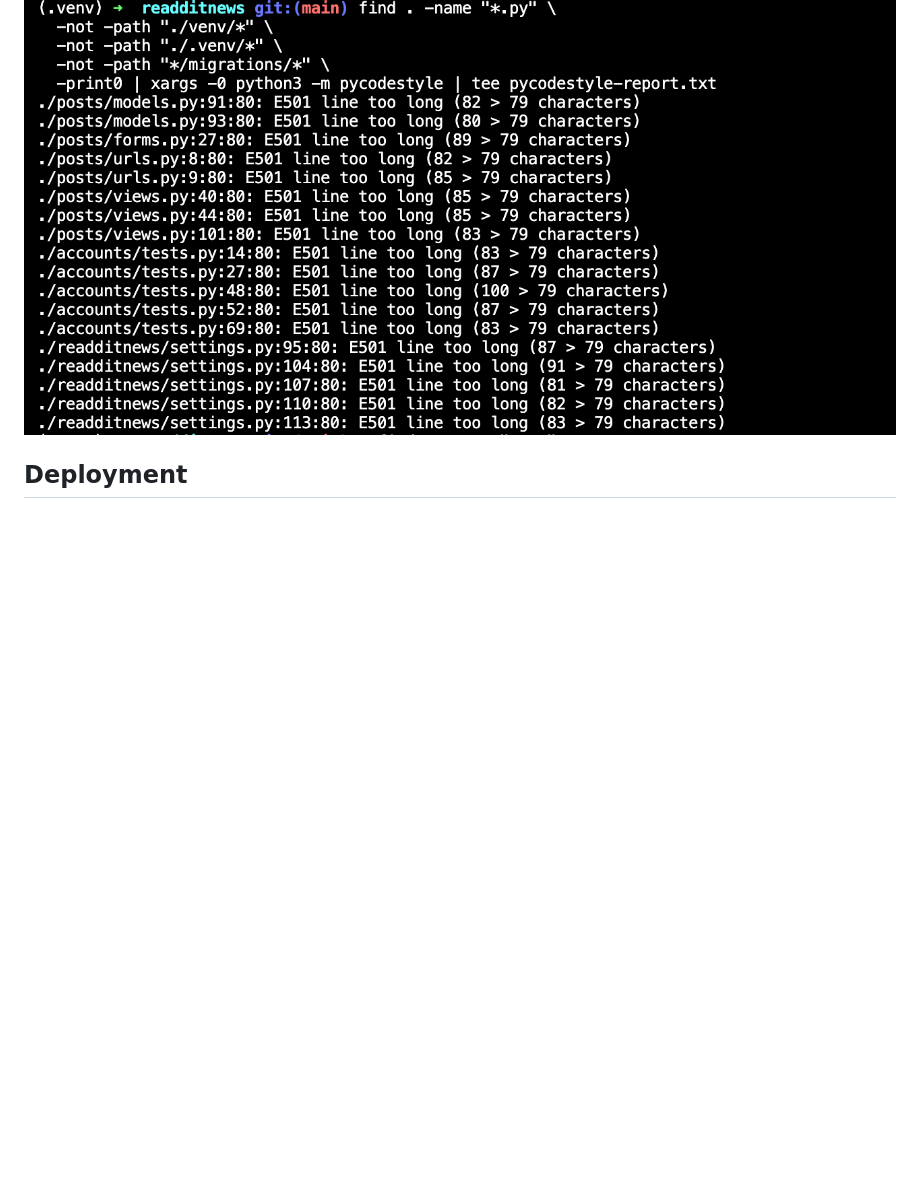
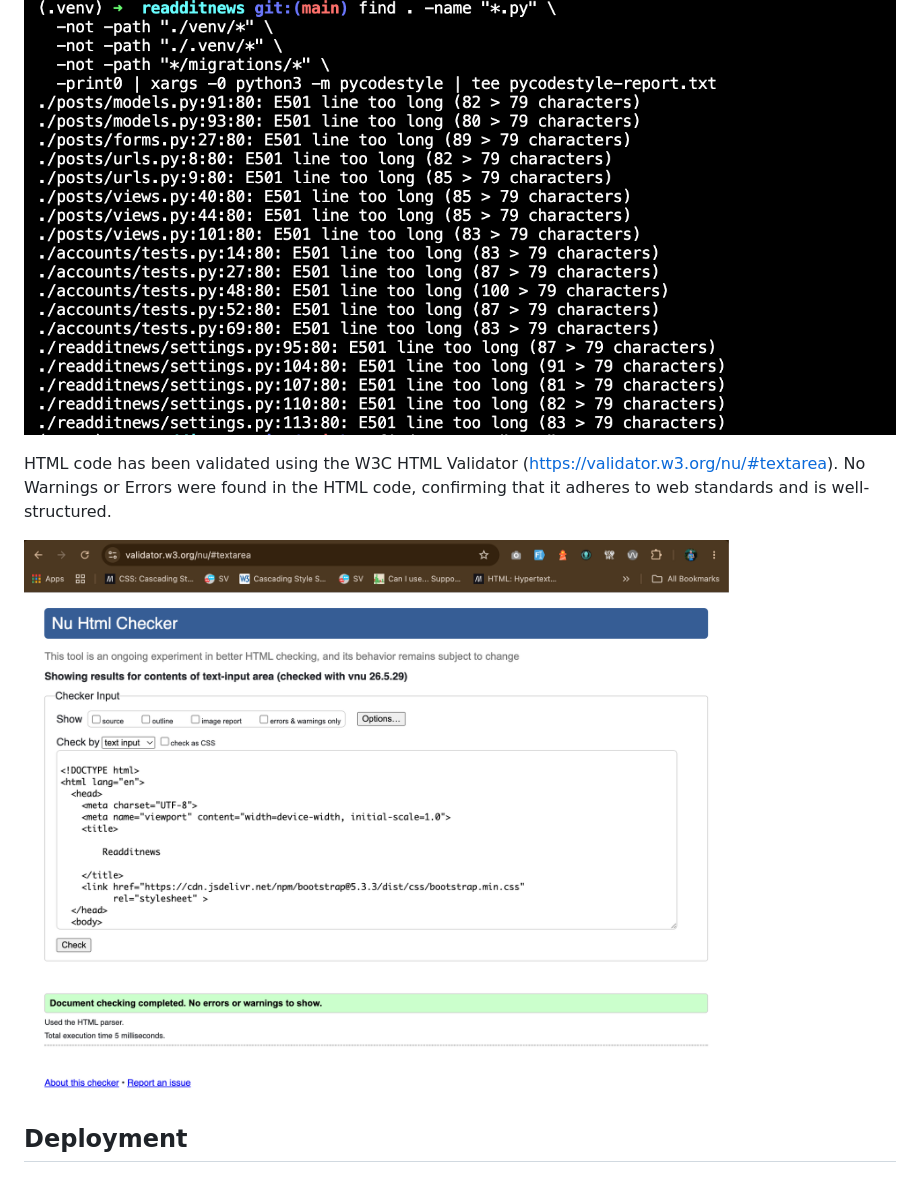
Before and after one commit to andreaslarssamils/readditnews, a Markdown page: readme.md, the part around one of its changes. Rendered like a GitHub page; pictures changed too: media/validator-html.png (added); blank space fills up the shorter version.

```diff
--- a/readme.md
+++ b/readme.md
@@ -330,4 +331,9 @@ PEP8 validation was run using pycodestyle in the terminal. Migration files were
 ![PEP8 Validation Output](/media/pycodestyle.png)
+
+HTML code has been validated using the W3C HTML Validator (https://validator.w3.org/nu/#textarea).
+No Warnings or Errors were found in the HTML code, confirming that it adheres to web standards and is well-structured.
+
+![HTML Validation Output](/media/validator-html.png)
 
 ## Deployment
 
```
Also changed, not shown: other parts of readme.md (+1 -0 lines), 4 other files.
